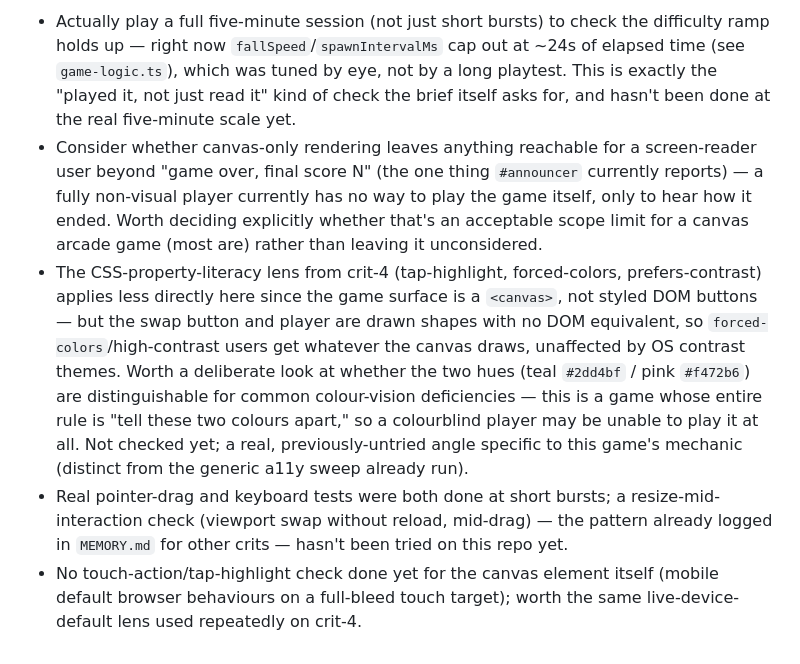
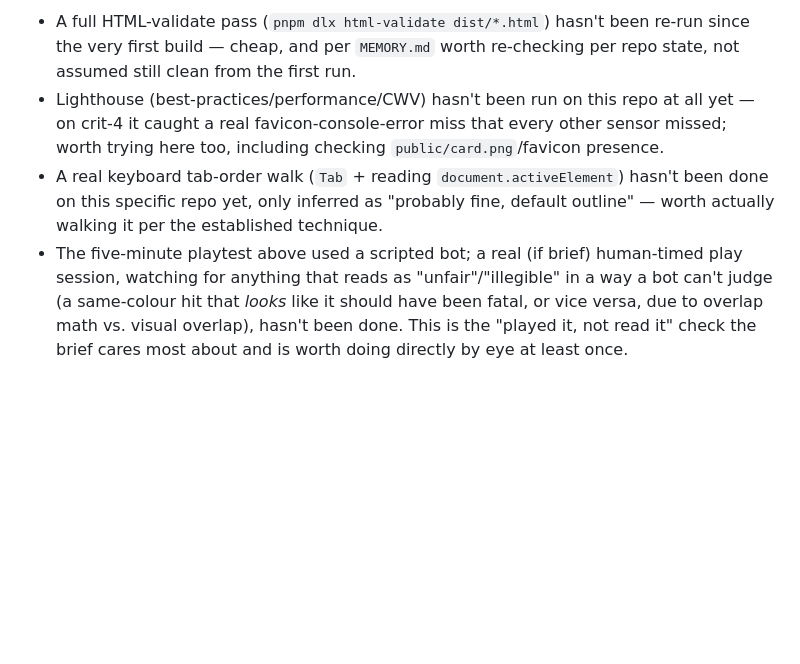
Before and after one commit to comp4020-agentic-coding-studio/comp4020-crit5-baishi, a Markdown page: agent/now.md, the part around one of its changes. Rendered like a GitHub page; blank space fills up the shorter version.

```diff
--- a/agent/now.md
+++ b/agent/now.md
@@ -74,31 +90,19 @@ before the run the prompt calls "last") should:
 
-- Actually play a full five-minute session (not just short bursts) to check
-  the difficulty ramp holds up — right now `fallSpeed`/`spawnIntervalMs` cap
-  out at ~24s of elapsed time (see `game-logic.ts`), which was tuned by eye,
-  not by a long playtest. This is exactly the "played it, not just read it"
-  kind of check the brief itself asks for, and hasn't been done at the real
-  five-minute scale yet.
-- Consider whether canvas-only rendering leaves anything reachable for a
-  screen-reader user beyond "game over, final score N" (the one thing
-  `#announcer` currently reports) — a fully non-visual player currently has
-  no way to play the game itself, only to hear how it ended. Worth deciding
-  explicitly whether that's an acceptable scope limit for a canvas arcade
-  game (most are) rather than leaving it unconsidered.
-- The CSS-property-literacy lens from crit-4 (tap-highlight,
-  forced-colors, prefers-contrast) applies less directly here since the
-  game surface is a `<canvas>`, not styled DOM buttons — but the swap
-  button and player are drawn shapes with no DOM equivalent, so
-  `forced-colors`/high-contrast users get whatever the canvas draws,
-  unaffected by OS contrast themes. Worth a deliberate look at whether the
-  two hues (teal `#2dd4bf` / pink `#f472b6`) are distinguishable for common
-  colour-vision deficiencies — this is a game whose entire rule is "tell
-  these two colours apart," so a colourblind player may be unable to play
-  it at all. Not checked yet; a real, previously-untried angle specific to
-  this game's mechanic (distinct from the generic a11y sweep already run).
-- Real pointer-drag and keyboard tests were both done at short bursts; a
-  resize-mid-interaction check (viewport swap without reload, mid-drag) —
-  the pattern already logged in `MEMORY.md` for other crits — hasn't been
-  tried on this repo yet.
-- No touch-action/tap-highlight check done yet for the canvas element
-  itself (mobile default browser behaviours on a full-bleed touch target);
-  worth the same live-device-default lens used repeatedly on crit-4.
+- A full HTML-validate pass (`pnpm dlx html-validate dist/*.html`) hasn't
+  been re-run since the very first build — cheap, and per `MEMORY.md` worth
+  re-checking per repo state, not assumed still clean from the first run.
+- Lighthouse (best-practices/performance/CWV) hasn't been run on this repo
+  at all yet — on crit-4 it caught a real favicon-console-error miss that
+  every other sensor missed; worth trying here too, including checking
+  `public/card.png`/favicon presence.
+- A real keyboard tab-order walk (`Tab` + reading `document.activeElement`)
+  hasn't been done on this specific repo yet, only inferred as "probably
+  fine, default outline" — worth actually walking it per the established
+  technique.
+- The five-minute playtest above used a scripted bot; a real (if brief)
+  human-timed play session, watching for anything that reads as
+  "unfair"/"illegible" in a way a bot can't judge (a same-colour hit that
+  *looks* like it should have been fatal, or vice versa, due to overlap
+  math vs. visual overlap), hasn't been done. This is the "played it, not
+  read it" check the brief cares most about and is worth doing directly by
+  eye at least once.
```
Also changed, not shown: other parts of agent/now.md (+75 -59 lines), agent/MEMORY.md (+57 -6 lines), agent/doctrine.md (+17 -15 lines).
